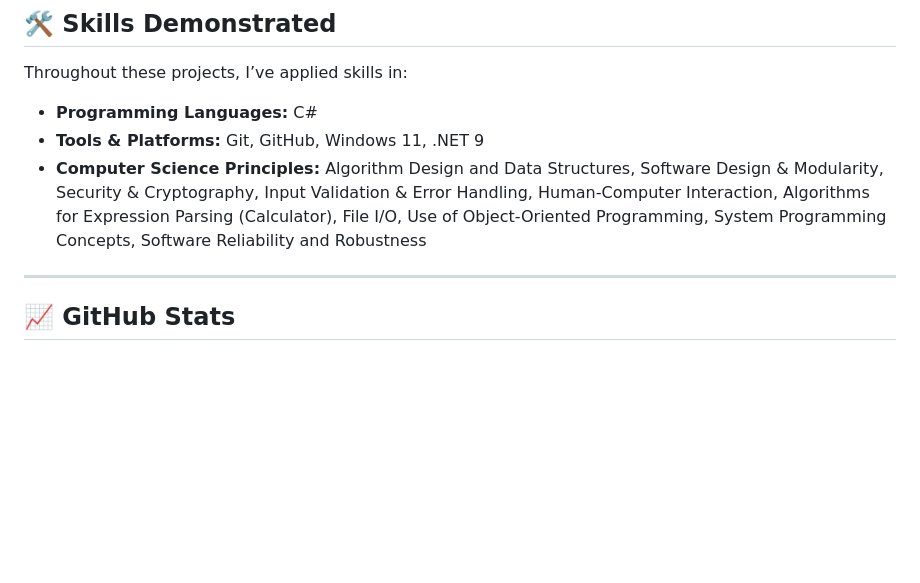
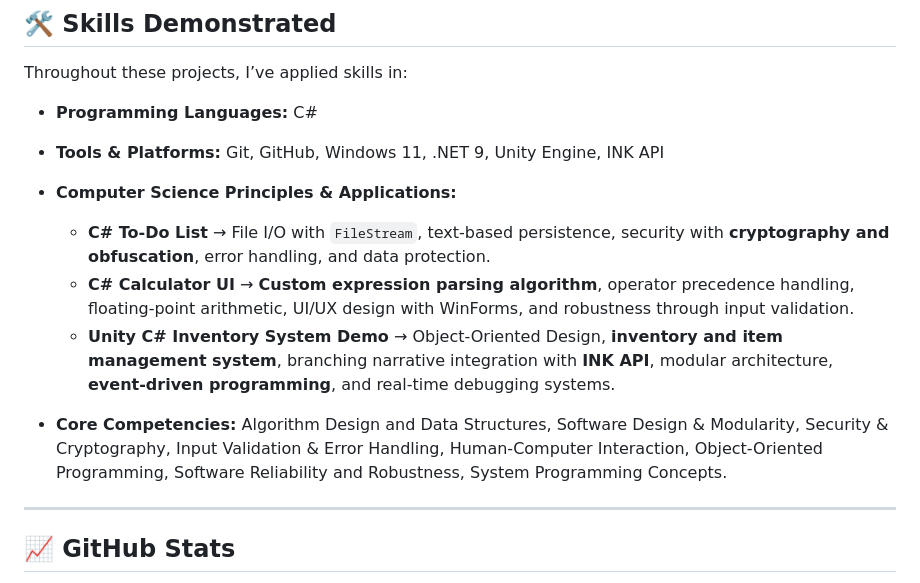
Before and after one commit to titansrule3035/unity-c-sharp-inventory-system-test, a Markdown page: README.md, the part around the change. GitHub-like rendering; blank space fills up the shorter version.

Commit message:
Update README.md to include info about ALL projects in central section

```diff
--- a/README.md
+++ b/README.md
@@ -33,8 +33,13 @@ Below is a curated list of projects, with links to their respective repositories
 Throughout these projects, I’ve applied skills in:
 
 * **Programming Languages:** C#
-* **Tools & Platforms:** Git, GitHub, Windows 11, .NET 9
-* **Computer Science Principles:** Algorithm Design and Data Structures, Software Design & Modularity, Security & Cryptography, Input Validation & Error Handling, Human-Computer Interaction, Algorithms for Expression Parsing (Calculator), File I/O, Use of Object-Oriented Programming, System Programming Concepts, Software Reliability and Robustness
+* **Tools & Platforms:** Git, GitHub, Windows 11, .NET 9, Unity Engine, INK API
+* **Computer Science Principles & Applications:**
+
+  * **C# To-Do List** → File I/O with `FileStream`, text-based persistence, security with **cryptography and obfuscation**, error handling, and data protection.
+  * **C# Calculator UI** → **Custom expression parsing algorithm**, operator precedence handling, floating-point arithmetic, UI/UX design with WinForms, and robustness through input validation.
+  * **Unity C# Inventory System Demo** → Object-Oriented Design, **inventory and item management system**, branching narrative integration with **INK API**, modular architecture, **event-driven programming**, and real-time debugging systems.
+* **Core Competencies:** Algorithm Design and Data Structures, Software Design & Modularity, Security & Cryptography, Input Validation & Error Handling, Human-Computer Interaction, Object-Oriented Programming, Software Reliability and Robustness, System Programming Concepts.
 
 ---
 
```
